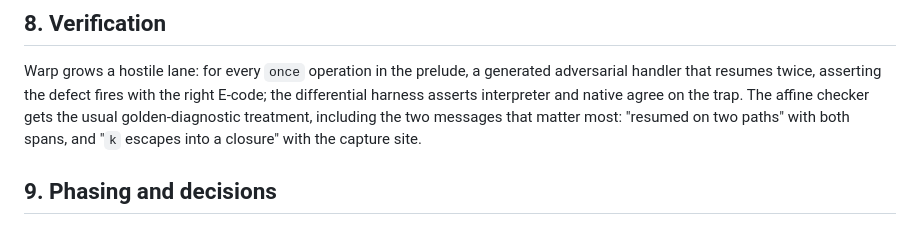
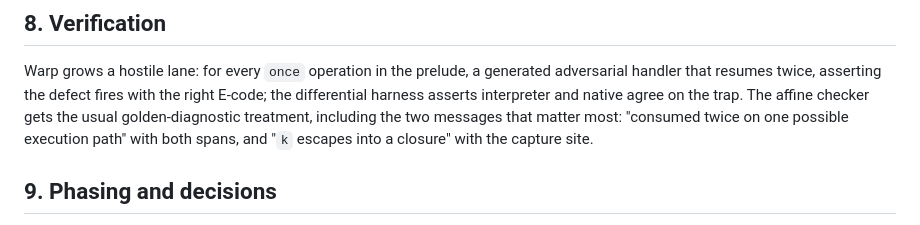
Before and after one commit to jbwinters/jacquard-lang, a Markdown page: docs/effect-linearity.md, the part around the change. Rendered like a GitHub page.

Commit message:
docs: align affine diagnostic wording

```diff
--- a/docs/effect-linearity.md
+++ b/docs/effect-linearity.md
@@ -150,9 +150,9 @@ Warp grows a hostile lane: for every `once` operation in the prelude, a
 generated adversarial handler that resumes twice, asserting the defect fires
 with the right E-code; the differential harness asserts interpreter and
 native agree on the trap. The affine checker gets the usual golden-diagnostic
-treatment, including the two messages that matter most: "resumed on two
-paths" with both spans, and "`k` escapes into a closure" with the capture
-site.
+treatment, including the two messages that matter most: "consumed twice on
+one possible execution path" with both spans, and "`k` escapes into a
+closure" with the capture site.
 
 ## 9. Phasing and decisions
 
```
